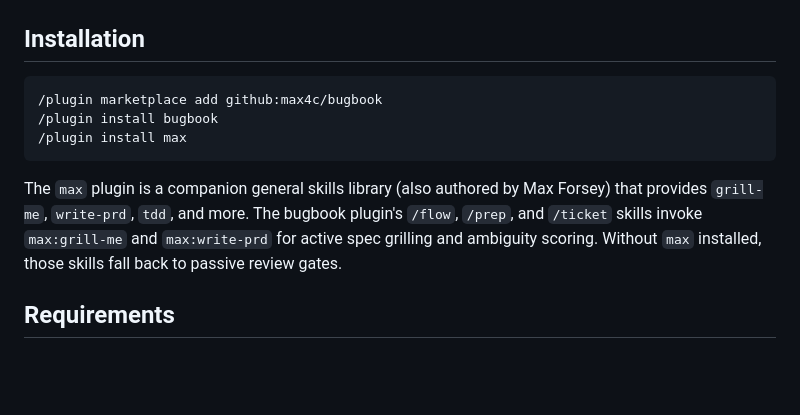
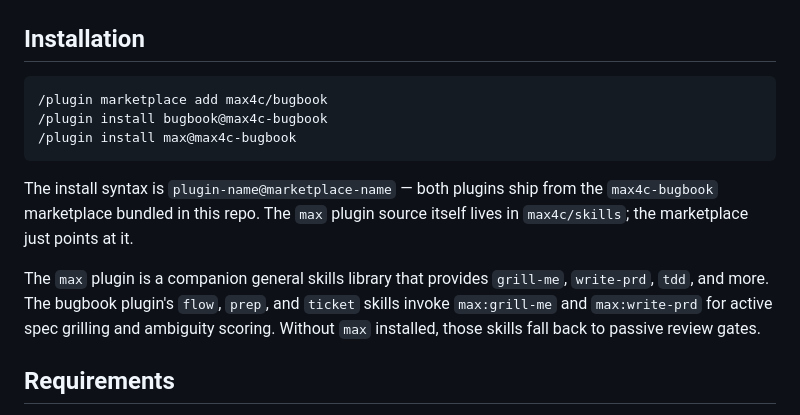
Before and after one commit to Wenjix/bugbook, a Markdown page: plugins/bugbook/README.md, the part around the change. Rendered like a GitHub page; blank space fills up the shorter version.

Commit message:
Fix bugbook plugin README install syntax
The install commands I wrote used a github: prefix that isn't a valid
marketplace source format. Corrected to:
  /plugin marketplace add max4c/bugbook
  /plugin install bugbook@max4c-bugbook
  /plugin install max@max4c-bugbook

The plugin@marketplace-name format matches Claude Code's actual install
syntax (the marketplace name comes from the name field in
.claude-plugin/marketplace.json).

Co-Authored-By: Claude Opus 4.6 (1M context) <noreply@anthropic.com>

````diff
--- a/plugins/bugbook/README.md
+++ b/plugins/bugbook/README.md
@@ -21,13 +21,15 @@ This plugin turns your Bugbook workspace into a project management system that C
 
 ## Installation
 
-```bash
-/plugin marketplace add github:max4c/bugbook
-/plugin install bugbook
-/plugin install max
+```
+/plugin marketplace add max4c/bugbook
+/plugin install bugbook@max4c-bugbook
+/plugin install max@max4c-bugbook
 ```
 
-The `max` plugin is a companion general skills library (also authored by Max Forsey) that provides `grill-me`, `write-prd`, `tdd`, and more. The bugbook plugin's `/flow`, `/prep`, and `/ticket` skills invoke `max:grill-me` and `max:write-prd` for active spec grilling and ambiguity scoring. Without `max` installed, those skills fall back to passive review gates.
+The install syntax is `plugin-name@marketplace-name` — both plugins ship from the `max4c-bugbook` marketplace bundled in this repo. The `max` plugin source itself lives in `max4c/skills`; the marketplace just points at it.
+
+The `max` plugin is a companion general skills library that provides `grill-me`, `write-prd`, `tdd`, and more. The bugbook plugin's `flow`, `prep`, and `ticket` skills invoke `max:grill-me` and `max:write-prd` for active spec grilling and ambiguity scoring. Without `max` installed, those skills fall back to passive review gates.
 
 ## Requirements
 
````
